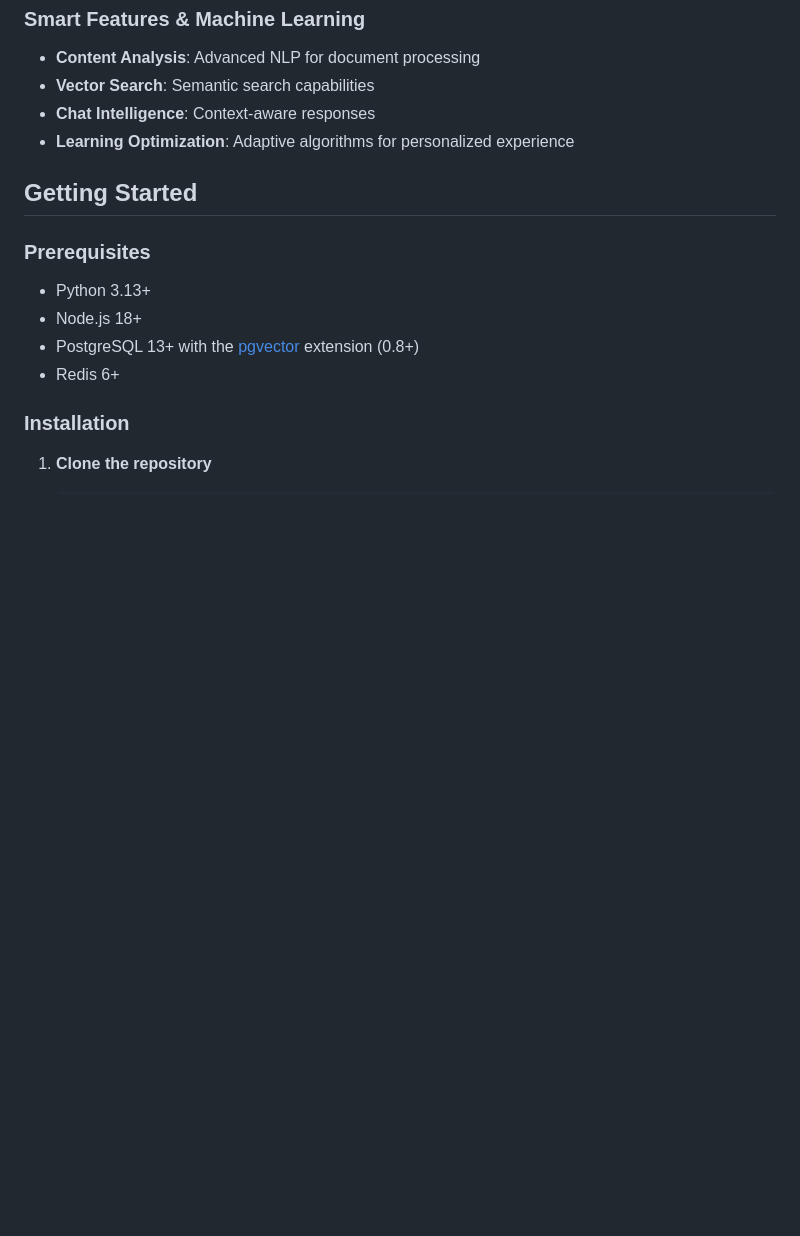
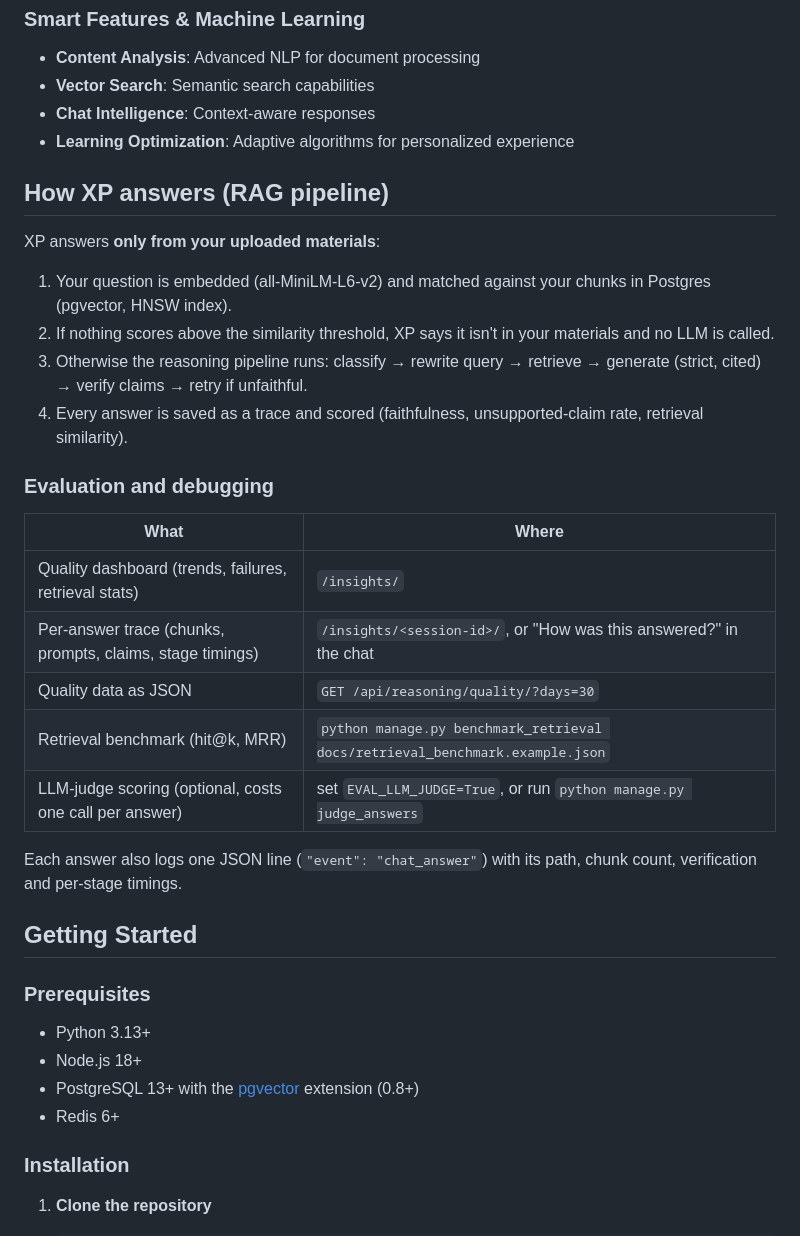
Before and after one commit to Nwachukwu1300/excelpoint, a Markdown page: README.md, the part around the change. Rendered like a GitHub page; blank space fills up the shorter version.

Commit message:
Document the RAG pipeline, evaluation and debugging tools
README covers strict RAG flow, /insights, benchmark and judge commands.

Co-Authored-By: Claude Opus 5.5 <noreply@anthropic.com>

```diff
--- a/README.md
+++ b/README.md
@@ -115,6 +115,27 @@ To bridge the gap between traditional learning methods and modern educational ne
 - **Chat Intelligence**: Context-aware responses
 - **Learning Optimization**: Adaptive algorithms for personalized experience
 
+## How XP answers (RAG pipeline)
+
+XP answers **only from your uploaded materials**:
+
+1. Your question is embedded (all-MiniLM-L6-v2) and matched against your chunks in Postgres (pgvector, HNSW index).
+2. If nothing scores above the similarity threshold, XP says it isn't in your materials and no LLM is called.
+3. Otherwise the reasoning pipeline runs: classify → rewrite query → retrieve → generate (strict, cited) → verify claims → retry if unfaithful.
+4. Every answer is saved as a trace and scored (faithfulness, unsupported-claim rate, retrieval similarity).
+
+### Evaluation and debugging
+
+| What | Where |
+|---|---|
+| Quality dashboard (trends, failures, retrieval stats) | `/insights/` |
+| Per-answer trace (chunks, prompts, claims, stage timings) | `/insights/<session-id>/`, or "How was this answered?" in the chat |
+| Quality data as JSON | `GET /api/reasoning/quality/?days=30` |
+| Retrieval benchmark (hit@k, MRR) | `python manage.py benchmark_retrieval docs/retrieval_benchmark.example.json` |
+| LLM-judge scoring (optional, costs one call per answer) | set `EVAL_LLM_JUDGE=True`, or run `python manage.py judge_answers` |
+
+Each answer also logs one JSON line (`"event": "chat_answer"`) with its path, chunk count, verification and per-stage timings.
+
 ## Getting Started
 
 ### Prerequisites
```
